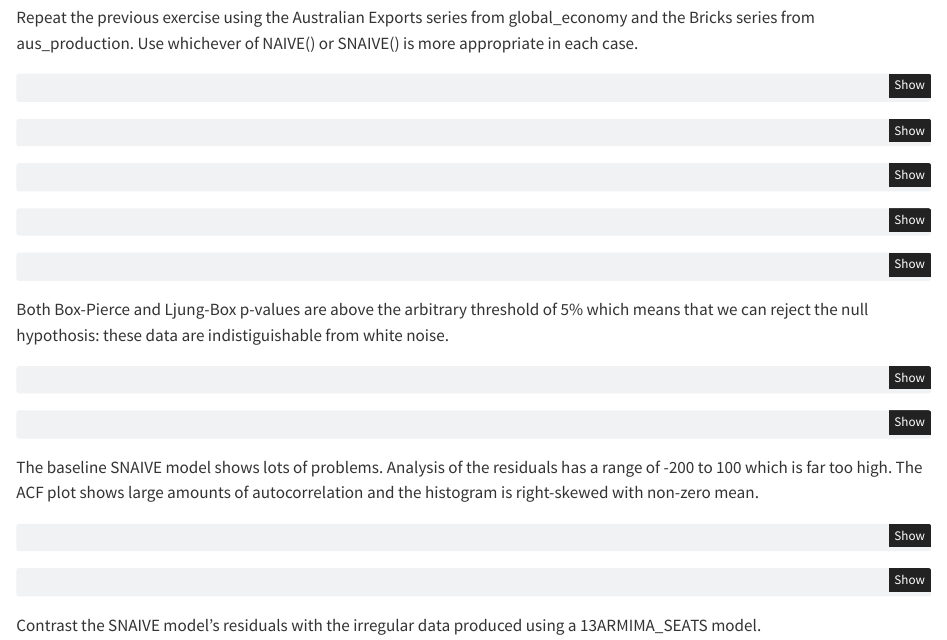
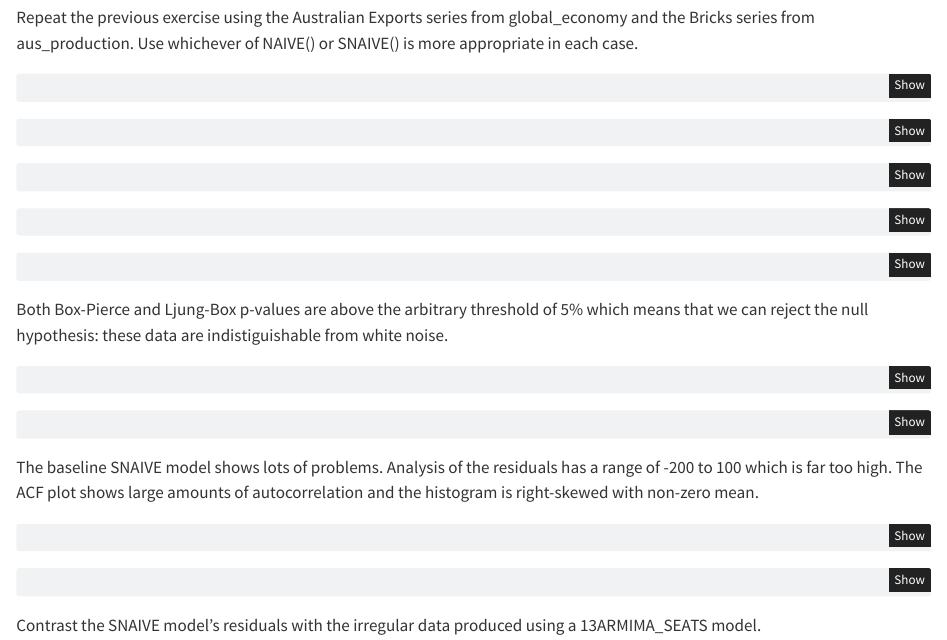
Before and after one commit to blogscot/time-series-forecasting, a Quarto document (Chp 5.qmd): the page in a window 1100 px wide, from 2670 px down. Rendered offline with R 4.5, knitr and Pandoc in place of Quarto, with nearby package versions; the code chunks are not run, so their results and figures are left out.

Commit message:
Fix typo

````diff
--- a/Chp 5.qmd
+++ b/Chp 5.qmd
@@ -289,7 +289,7 @@ aug |> features(.innov, box_pierce, lag = 10)
 ```{r}
 aug |> features(.innov, ljung_box, lag = 10)
 ```
-Both Box-Pierce and Ljung-Box p-values are above the arbitrary threshold of 5% which means that we can reject the null hypothosis: these data are indistiguishable from white noise.
+Both Box-Pierce and Ljung-Box p-values are above the arbitrary threshold of 5% which means that we can reject the null hypothesis: these data are indistiguishable from white noise.
 
 ```{r}
 #| warning: false
````
